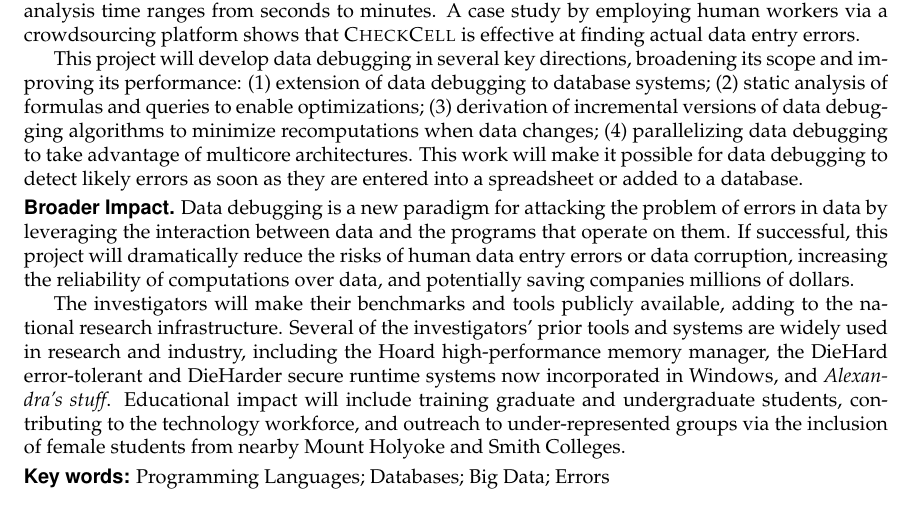
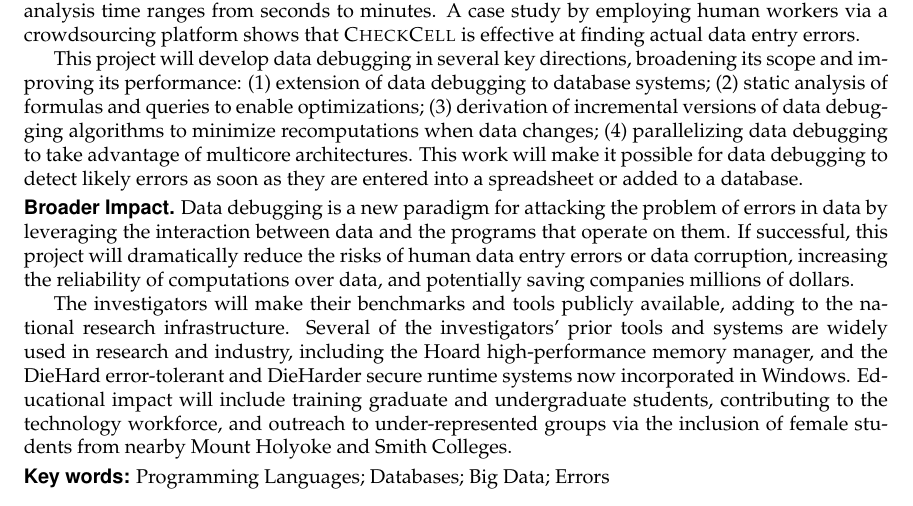
Before and after one commit to plasma-umass/DataDebug, a LaTeX document (NSF-CCF-2012/project.tex, which reads NSF-CCF-2012/summary.tex): part of page 1 of 18, cut so that both start at the same text. Compiled offline with pdfLaTeX.

Commit message:
Removed some stuff.

```diff
--- a/NSF-CCF-2012/summary.tex
+++ b/NSF-CCF-2012/summary.tex
@@ -76,13 +76,12 @@ saving companies millions of dollars.
 The investigators will make their benchmarks and tools publicly
 available, adding to the national research infrastructure. Several of
 the investigators' prior tools and systems are widely used in research
-and industry, including the Hoard high-performance memory manager, the
+and industry, including the Hoard high-performance memory manager, and the
 DieHard error-tolerant and DieHarder secure runtime systems now
-incorporated in Windows, and \emph{Alexandra's stuff}. Educational
-impact will include training graduate and undergraduate students,
-contributing to the technology workforce, and outreach to
-under-represented groups via the inclusion of female students from
-nearby Mount Holyoke and Smith Colleges.
+incorporated in Windows. Educational impact will include training
+graduate and undergraduate students, contributing to the technology
+workforce, and outreach to under-represented groups via the inclusion
+of female students from nearby Mount Holyoke and Smith Colleges.
 
 \smallskip
 \noindent{\bf\textsf{Key words:}} Programming Languages; Databases; Big Data; Errors
```
